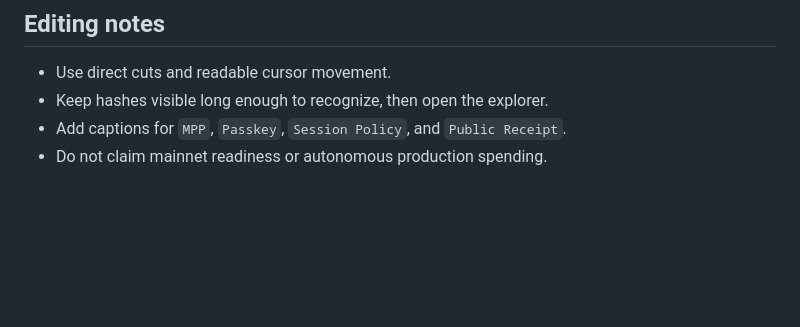
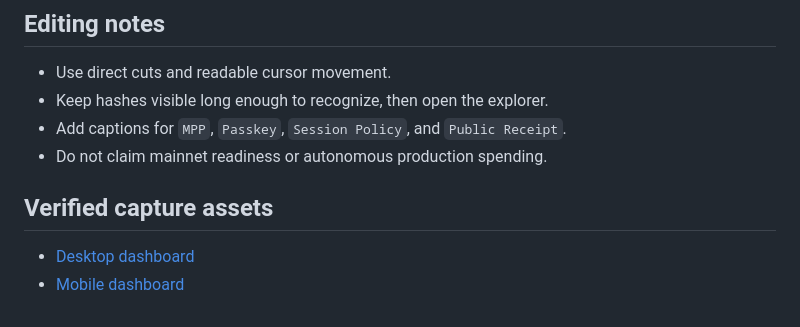
Before and after one commit to CaBsCrypto/stellar-agent-spend-hub, a Markdown page: docs/demo-storyboard.md, the part around the change. GitHub-like rendering; blank space fills up the shorter version.

```diff
--- a/docs/demo-storyboard.md
+++ b/docs/demo-storyboard.md
@@ -37,3 +37,8 @@
 - Keep hashes visible long enough to recognize, then open the explorer.
 - Add captions for `MPP`, `Passkey`, `Session Policy`, and `Public Receipt`.
 - Do not claim mainnet readiness or autonomous production spending.
+
+## Verified capture assets
+
+- [Desktop dashboard](./assets/scf-dashboard-desktop.png)
+- [Mobile dashboard](./assets/scf-dashboard-mobile.png)
```
Also changed, not shown: README.md (+2 -0 lines), docs/assets/scf-dashboard-desktop.png (added), docs/assets/scf-dashboard-mobile.png (added).
